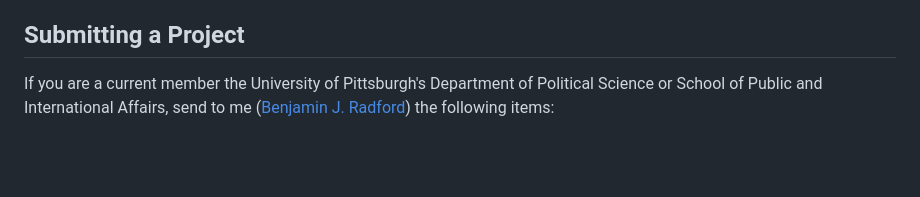
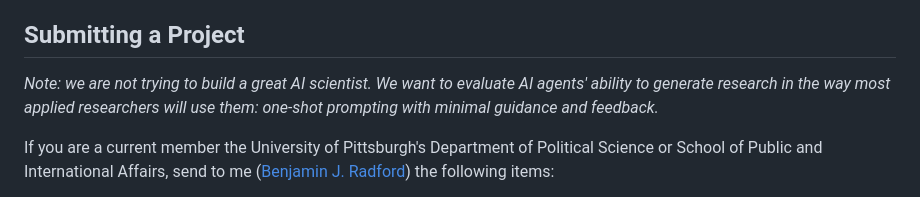
Before and after one commit to pandas-lab/the-ai-political-scientist, a Markdown page: README.md, the part around the change. GitHub-like rendering; blank space fills up the shorter version.

Commit message:
Clarify project aim in README
Added a note clarifying the project's aim regarding AI agents.

```diff
--- a/README.md
+++ b/README.md
@@ -16,6 +16,8 @@ This repository contains the prompts, supplemental materials, and output from ex
 5. [Notes](#notes)
 
 ## Submitting a Project
+
+*Note: we are not trying to build a great AI scientist. We want to evaluate AI agents' ability to generate research in the way most applied researchers will use them: one-shot prompting with minimal guidance and feedback.*
 
 If you are a current member the University of Pittsburgh's Department of Political Science or School of Public and International Affairs, send to me ([Benjamin J. Radford](https://www.benradford.com)) the following items:
 
```
